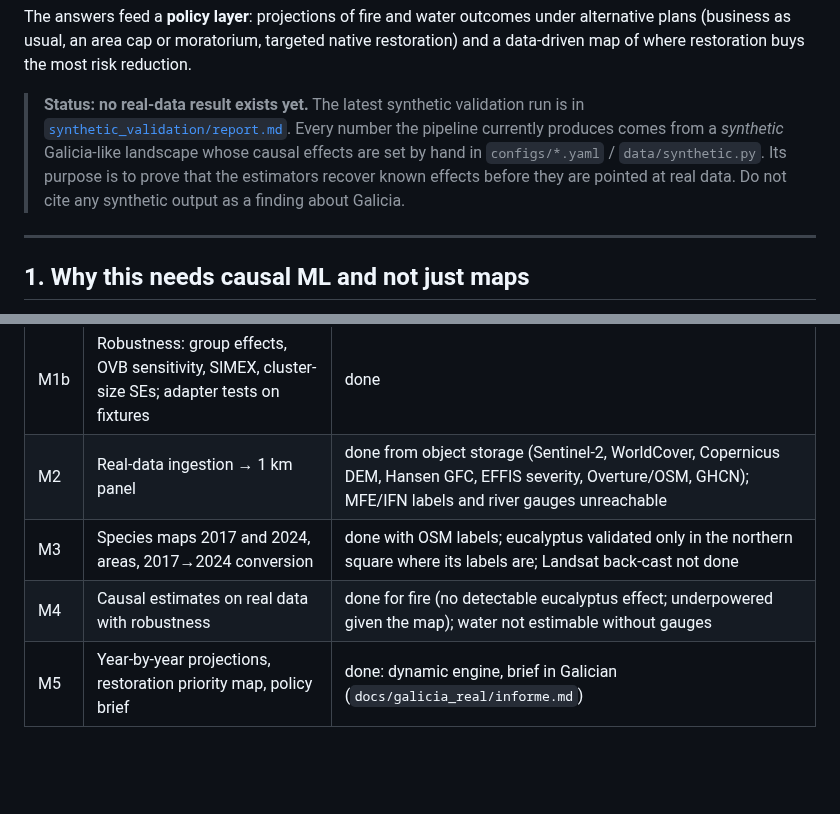
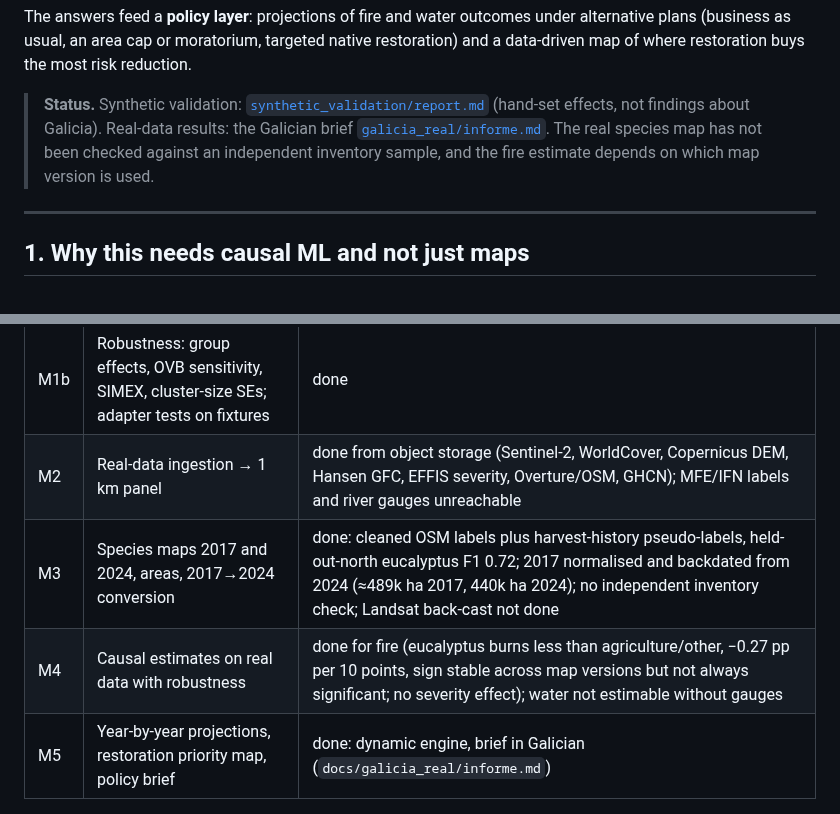
Before and after one commit to Xocas12/gosplan-env, a Markdown page: galicia-eucalyptus/docs/SCOPE.md, 2 parts joined by grey strips. Drawn GitHub-style; blank space fills up the shorter version.

```diff
--- a/galicia-eucalyptus/docs/SCOPE.md
+++ b/galicia-eucalyptus/docs/SCOPE.md
@@ -15,12 +15,11 @@ The answers feed a **policy layer**: projections of fire and water outcomes unde
 plans (business as usual, an area cap or moratorium, targeted native restoration) and a
 data-driven map of where restoration buys the most risk reduction.
 
-> **Status: no real-data result exists yet.** The latest synthetic validation run is in
-> [`synthetic_validation/report.md`](synthetic_validation/report.md). Every number the pipeline currently produces comes
-> from a *synthetic* Galicia-like landscape whose causal effects are set by hand in
-> `configs/*.yaml` / `data/synthetic.py`. Its purpose is to prove that the estimators recover known
-> effects before they are pointed at real data. Do not cite any synthetic output as a finding
-> about Galicia.
+> **Status.** Synthetic validation: [`synthetic_validation/report.md`](synthetic_validation/report.md)
+> (hand-set effects, not findings about Galicia). Real-data results: the Galician brief
+> [`galicia_real/informe.md`](galicia_real/informe.md). The real species map has not been
+> checked against an independent inventory sample, and the fire estimate depends on which map
+> version is used.
 
 ---
 
@@ -178,6 +177,6 @@ has the ingestion adapters. The adapters are written but **have not been run fro
 | M1 | Synthetic simulator with known effects, full pipeline end to end, tests | done |
 | M1b | Robustness: group effects, OVB sensitivity, SIMEX, cluster-size SEs; adapter tests on fixtures | done |
 | M2 | Real-data ingestion → 1 km panel | done from object storage (Sentinel-2, WorldCover, Copernicus DEM, Hansen GFC, EFFIS severity, Overture/OSM, GHCN); MFE/IFN labels and river gauges unreachable |
-| M3 | Species maps 2017 and 2024, areas, 2017→2024 conversion | done with OSM labels; eucalyptus validated only in the northern square where its labels are; Landsat back-cast not done |
-| M4 | Causal estimates on real data with robustness | done for fire (no detectable eucalyptus effect; underpowered given the map); water not estimable without gauges |
+| M3 | Species maps 2017 and 2024, areas, 2017→2024 conversion | done: cleaned OSM labels plus harvest-history pseudo-labels, held-out-north eucalyptus F1 0.72; 2017 normalised and backdated from 2024 (≈489k ha 2017, 440k ha 2024); no independent inventory check; Landsat back-cast not done |
+| M4 | Causal estimates on real data with robustness | done for fire (eucalyptus burns less than agriculture/other, −0.27 pp per 10 points, sign stable across map versions but not always significant; no severity effect); water not estimable without gauges |
 | M5 | Year-by-year projections, restoration priority map, policy brief | done: dynamic engine, brief in Galician (`docs/galicia_real/informe.md`) |
```
Also changed, not shown: galicia-eucalyptus/README.md (+23 -13 lines), galicia-eucalyptus/docs/galicia_real/efectos.png, galicia-eucalyptus/docs/galicia_real/grupos.png, galicia-eucalyptus/docs/galicia_real/mapas.png, galicia-eucalyptus/docs/galicia_real/proxeccions.png, 5 other files.
